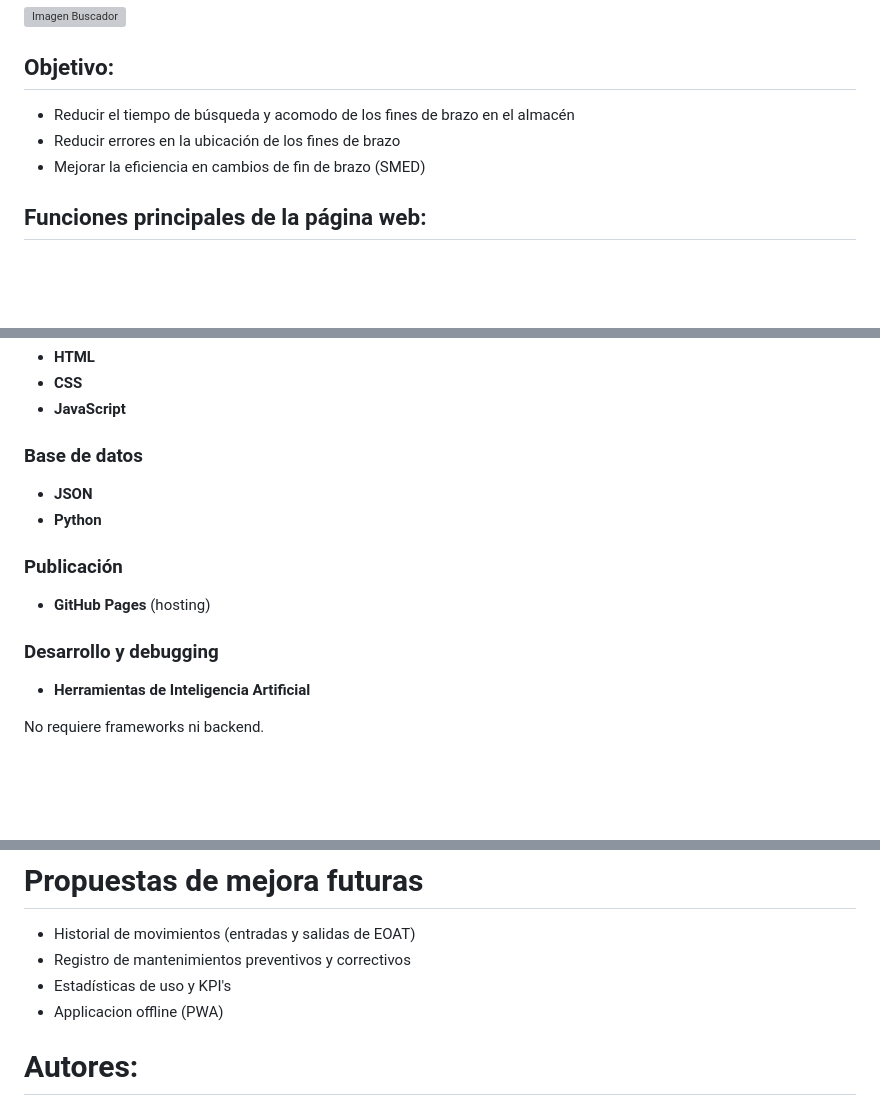
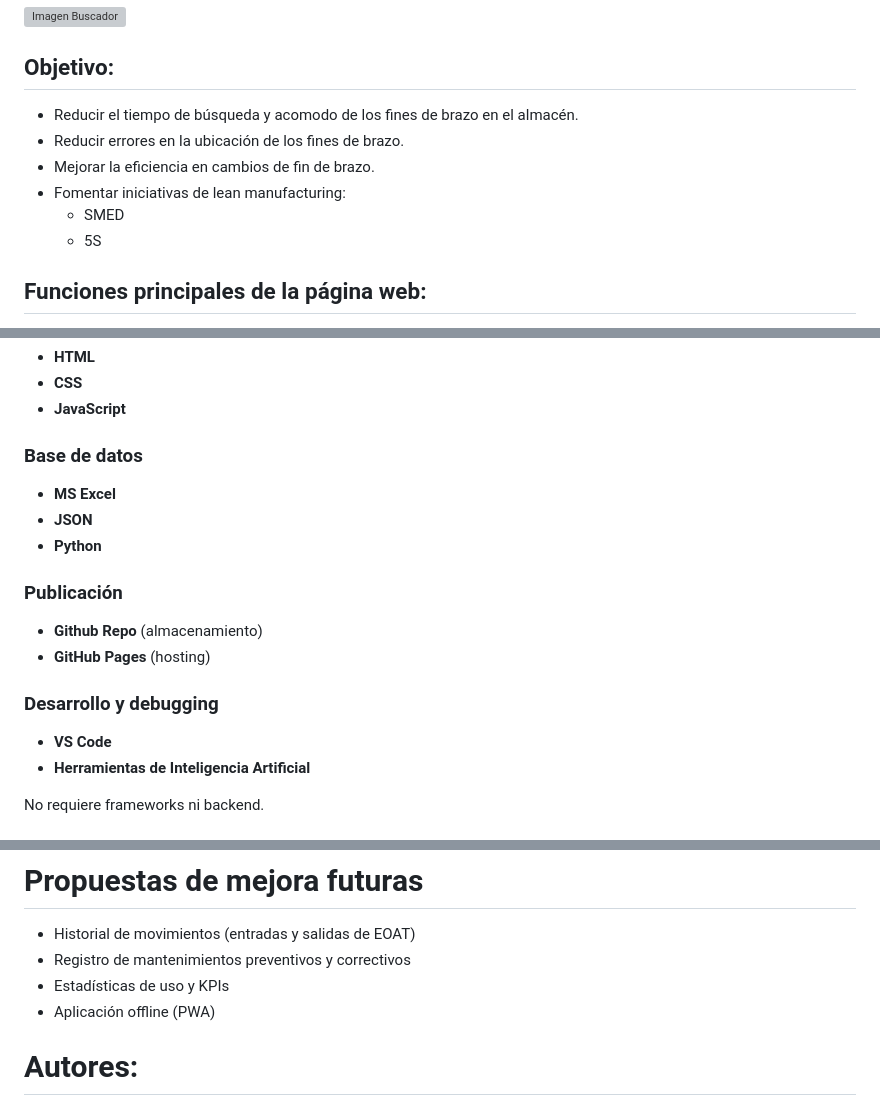
Before and after one commit to ProcesosCazel/Inventario, a Markdown page: README.md, 3 parts joined by grey strips. Drawn GitHub-style; blank space fills up the shorter version; grey boxes are pictures that could not be loaded.

```diff
--- a/README.md
+++ b/README.md
@@ -13,9 +13,12 @@ Sistema web estático diseñado para facilitar la localización de herramental d
 ![Imagen Buscador](./assets/README/Screenshot1.png)
 
 ## Objetivo:
-- Reducir el tiempo de búsqueda y acomodo de los fines de brazo en el almacén
-- Reducir errores en la ubicación de los fines de brazo
-- Mejorar la eficiencia en cambios de fin de brazo (SMED)
+- Reducir el tiempo de búsqueda y acomodo de los fines de brazo en el almacén.
+- Reducir errores en la ubicación de los fines de brazo.
+- Mejorar la eficiencia en cambios de fin de brazo.
+- Fomentar iniciativas de lean manufacturing:
+    - SMED
+    - 5S
 
 ## Funciones principales de la página web:
 - Buscar fin de brazo y mostrar
@@ -83,11 +86,14 @@ Solo requiere un navegador moderno y acceso a internet:
 - **CSS**
 - **JavaScript**
 ### Base de datos
+- **MS Excel**
 - **JSON**
 - **Python**
 ### Publicación
+- **Github Repo** (almacenamiento)
 - **GitHub Pages** (hosting)
 ### Desarrollo y debugging
+- **VS Code**
 - **Herramientas de Inteligencia Artificial**
 
 No requiere frameworks ni backend.
@@ -127,8 +133,8 @@ No requiere frameworks ni backend.
 # Propuestas de mejora futuras
 - Historial de movimientos (entradas y salidas de EOAT)
 - Registro de mantenimientos preventivos y correctivos
-- Estadísticas de uso y KPI's
-- Applicacion offline (PWA)
+- Estadísticas de uso y KPIs
+- Aplicación offline (PWA)
 
 # Autores:
 ## 1. Ing. Hector Uriel Ramirez Sandoval
```
Also changed, not shown: other parts of README.md (+2 -2 lines).
